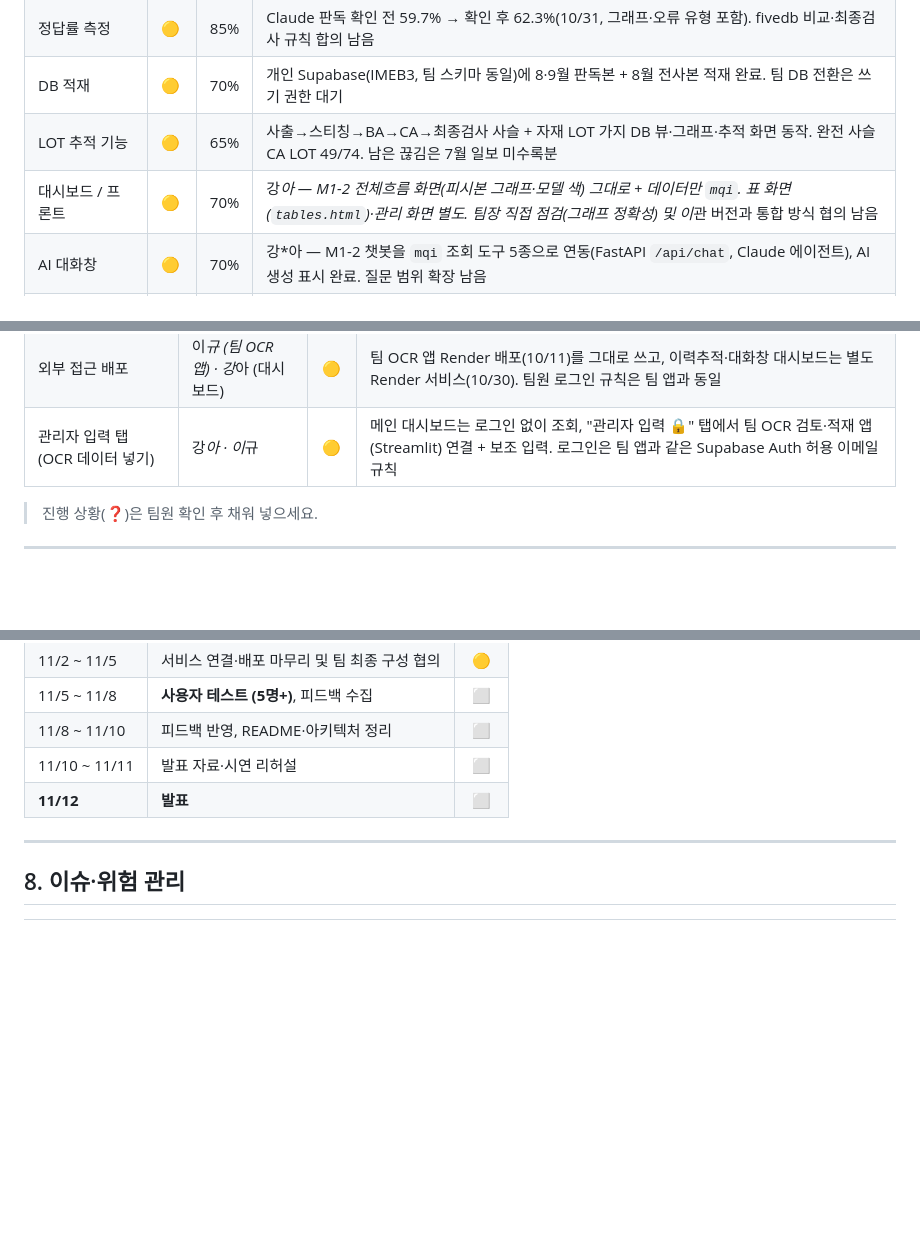
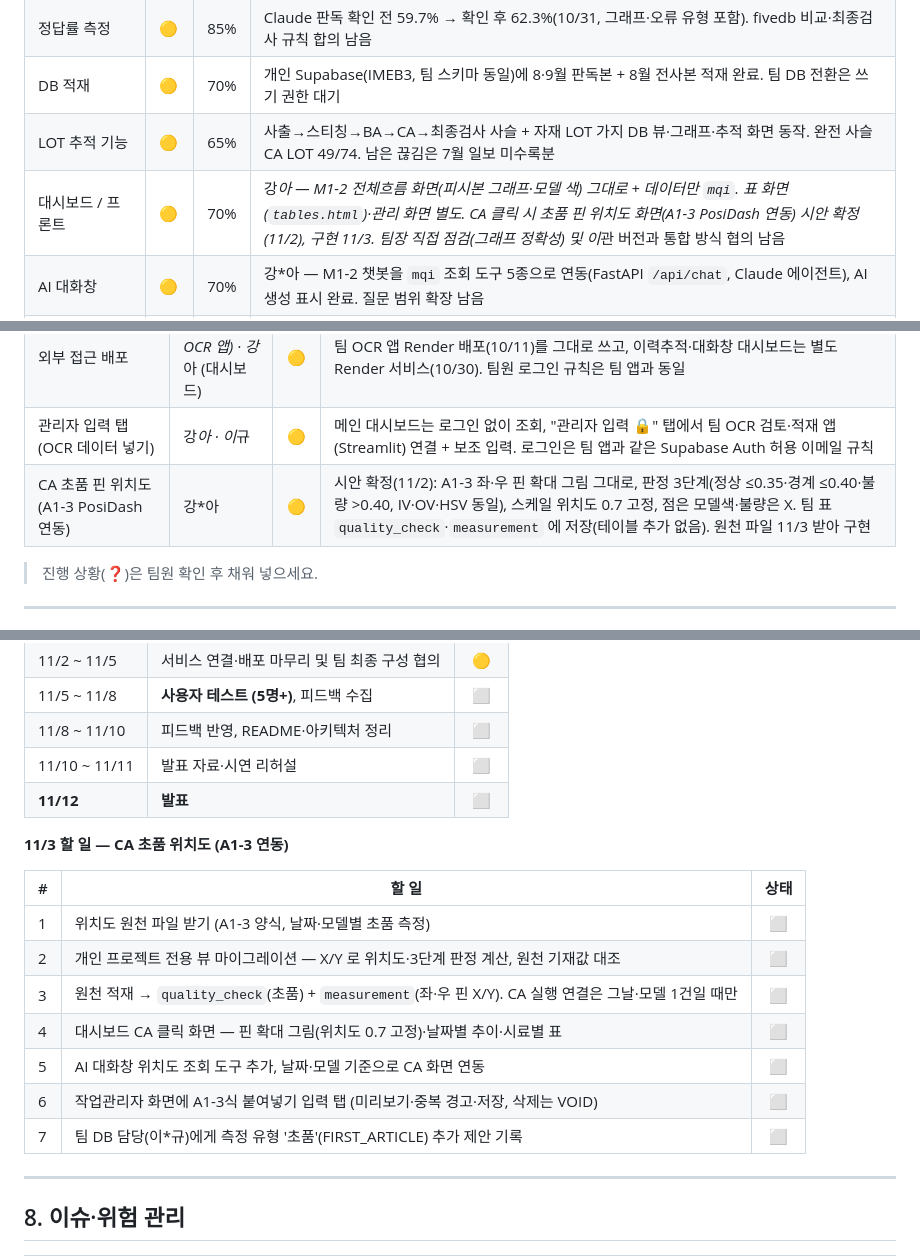
Before and after one commit to solarjina-geena/M1-3, a Markdown page: docs/M3-1_과제보고서.md, 3 parts joined by grey strips. GitHub-like rendering; blank space fills up the shorter version.

Commit message:
docs: CA 초품 핀 위치도(A1-3 연동) 시안과 11/3 할 일
- 과제보고서: 시안 확정 내용(판정 3단계, 스케일 위치도 0.7 고정, 모델색 점·불량 X, quality_check·measurement 저장)과 11/3 할 일 7개, 변경 이력 추가
- docs/img/위치도시안.png·html: CA 클릭 화면 시안 (IV 8/21 은 원천값, OV·HSV 와 8/21 외 추이는 예시값)

Co-Authored-By: Claude Opus 5.5 <noreply@anthropic.com>

```diff
--- a/docs/M3-1_과제보고서.md
+++ b/docs/M3-1_과제보고서.md
@@ -52,7 +52,7 @@
 | 정답률 측정 | 🟡 | 85% | Claude 판독 확인 전 59.7% → 확인 후 62.3%(10/31, 그래프·오류 유형 포함). fivedb 비교·최종검사 규칙 합의 남음 |
 | DB 적재 | 🟡 | 70% | 개인 Supabase(IMEB3, 팀 스키마 동일)에 8·9월 판독본 + 8월 전사본 적재 완료. 팀 DB 전환은 쓰기 권한 대기 |
 | LOT 추적 기능 | 🟡 | 65% | 사출→스티칭→BA→CA→최종검사 사슬 + 자재 LOT 가지 DB 뷰·그래프·추적 화면 동작. 완전 사슬 CA LOT 49/74. 남은 끊김은 7월 일보 미수록분 |
-| 대시보드 / 프론트 | 🟡 | 70% | 강*아 — M1-2 전체흐름 화면(피시본 그래프·모델 색) 그대로 + 데이터만 `mqi`. 표 화면(`tables.html`)·관리 화면 별도. 팀장 직접 점검(그래프 정확성) 및 이*관 버전과 통합 방식 협의 남음 |
+| 대시보드 / 프론트 | 🟡 | 70% | 강*아 — M1-2 전체흐름 화면(피시본 그래프·모델 색) 그대로 + 데이터만 `mqi`. 표 화면(`tables.html`)·관리 화면 별도. CA 클릭 시 초품 핀 위치도 화면(A1-3 PosiDash 연동) 시안 확정(11/2), 구현 11/3. 팀장 직접 점검(그래프 정확성) 및 이*관 버전과 통합 방식 협의 남음 |
 | AI 대화창 | 🟡 | 70% | 강*아 — M1-2 챗봇을 `mqi` 조회 도구 5종으로 연동(FastAPI `/api/chat`, Claude 에이전트), AI 생성 표시 완료. 질문 범위 확장 남음 |
 | 배포 (외부 접근) | 🟡 | 60% | 팀 OCR 입력 앱은 이*규가 Render 에 배포(10/11, https://m3-1-rawdata-demo.onrender.com). 이력추적·대화창 대시보드도 Render 에 올림(10/30, https://m1-3-imeb3-dashboard.onrender.com, 개인 DB 기준). 최종 배포 구성은 팀 협의 |
 | 사용자 테스트 (5명+) | ⬜ | 10% | **필수 요건** — 테스터 안내문(공개)·섭외 메시지 준비(10/31). 11/5~11/8 실시, 섭외 진행 중 |
@@ -238,6 +238,7 @@
 | 스캔 업로드 → 판독 화면 | 강*아 · 박*경 | 🟡 | `M1-3` OCR 프롬프트(공정별 필수 항목) + `manage.html`. M3-1 Streamlit 검토 프로토타입(팀)과 역할 정리 필요 |
 | 외부 접근 배포 | 이*규 (팀 OCR 앱) · 강*아 (대시보드) | 🟡 | 팀 OCR 앱 Render 배포(10/11)를 그대로 쓰고, 이력추적·대화창 대시보드는 별도 Render 서비스(10/30). 팀원 로그인 규칙은 팀 앱과 동일 |
 | 관리자 입력 탭 (OCR 데이터 넣기) | 강*아 · 이*규 | 🟡 | 메인 대시보드는 로그인 없이 조회, "관리자 입력 🔒" 탭에서 팀 OCR 검토·적재 앱(Streamlit) 연결 + 보조 입력. 로그인은 팀 앱과 같은 Supabase Auth 허용 이메일 규칙 |
+| CA 초품 핀 위치도 (A1-3 PosiDash 연동) | 강*아 | 🟡 | 시안 확정(11/2): A1-3 좌·우 핀 확대 그림 그대로, 판정 3단계(정상 ≤0.35·경계 ≤0.40·불량 >0.40, IV·OV·HSV 동일), 스케일 위치도 0.7 고정, 점은 모델색·불량은 X. 팀 표 `quality_check`·`measurement` 에 저장(테이블 추가 없음). 원천 파일 11/3 받아 구현 |
 
 > 진행 상황(❓)은 팀원 확인 후 채워 넣으세요.
 
@@ -255,6 +256,18 @@
 | 11/8 ~ 11/10 | 피드백 반영, README·아키텍처 정리 | ⬜ |
 | 11/10 ~ 11/11 | 발표 자료·시연 리허설 | ⬜ |
 | **11/12** | **발표** | ⬜ |
+
+**11/3 할 일 — CA 초품 위치도 (A1-3 연동)**
+
+| # | 할 일 | 상태 |
+|---|---|:---:|
+| 1 | 위치도 원천 파일 받기 (A1-3 양식, 날짜·모델별 초품 측정) | ⬜ |
+| 2 | 개인 프로젝트 전용 뷰 마이그레이션 — X/Y 로 위치도·3단계 판정 계산, 원천 기재값 대조 | ⬜ |
+| 3 | 원천 적재 → `quality_check`(초품) + `measurement`(좌·우 핀 X/Y). CA 실행 연결은 그날·모델 1건일 때만 | ⬜ |
+| 4 | 대시보드 CA 클릭 화면 — 핀 확대 그림(위치도 0.7 고정)·날짜별 추이·시료별 표 | ⬜ |
+| 5 | AI 대화창 위치도 조회 도구 추가, 날짜·모델 기준으로 CA 화면 연동 | ⬜ |
+| 6 | 작업관리자 화면에 A1-3식 붙여넣기 입력 탭 (미리보기·중복 경고·저장, 삭제는 VOID) | ⬜ |
+| 7 | 팀 DB 담당(이*규)에게 측정 유형 '초품'(FIRST_ARTICLE) 추가 제안 기록 | ⬜ |
 
 ---
 
```
Also changed, not shown: other parts of docs/M3-1_과제보고서.md (+1 -0 lines), docs/img/위치도시안.png (added), 1 other file.
